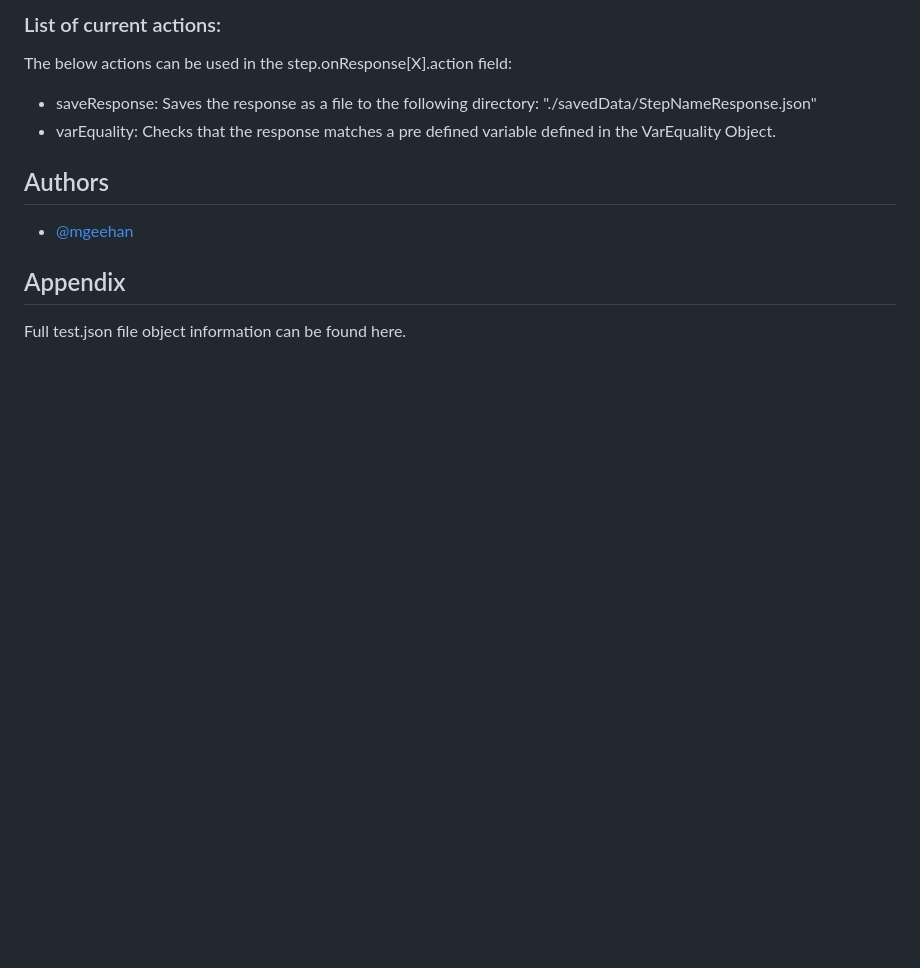
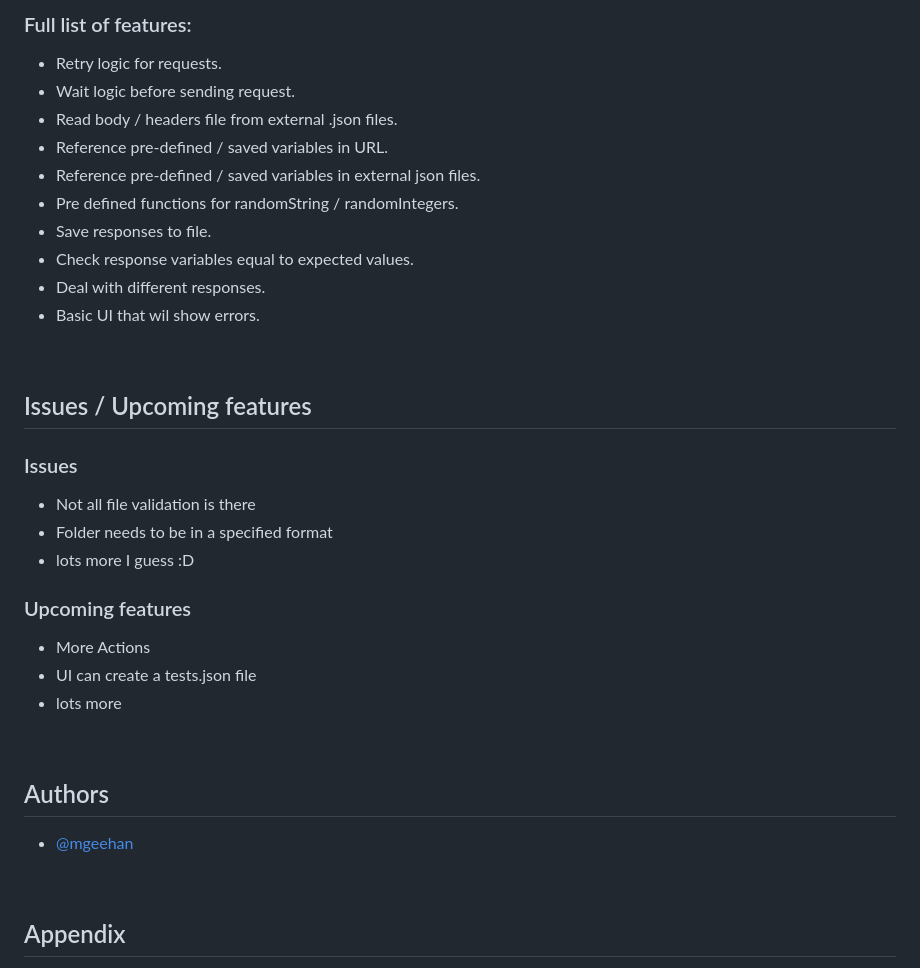
Before and after one commit to mickygeehan/httpomate, a Markdown page: README.md, the part around the change printed below. GitHub-like rendering; blank space fills up the shorter version.

```diff
--- a/README.md
+++ b/README.md
@@ -180,7 +203,33 @@ Steps are the most important piece of information. In the appendix you will see
 
-### List of current actions:
-The below actions can be used in the step.onResponse[X].action field:
-- saveResponse: Saves the response as a file to the following directory: "./savedData/StepNameResponse.json"
-- varEquality: Checks that the response matches a pre defined variable defined in the VarEquality Object.
+### Full list of features:
+- Retry logic for requests.
+- Wait logic before sending request.
+- Read body / headers file from external .json files.
+- Reference pre-defined / saved variables in URL.
+- Reference pre-defined / saved variables in external json files.
+- Pre defined functions for randomString / randomIntegers.
+- Save responses to file.
+- Check response variables equal to expected values.
+- Deal with different responses.
+- Basic UI that wil show errors.
+
+<br>
+
+## Issues / Upcoming features
+
+### Issues
+- Not all file validation is there
+- Folder needs to be in a specified format
+- lots more I guess :D
+
+### Upcoming features
+- More Actions
+- UI can create a tests.json file
+- lots more
+
+
+<br>
+
+
 ## Authors
 
```
Also changed, not shown: other parts of README.md (+42 -17 lines).
